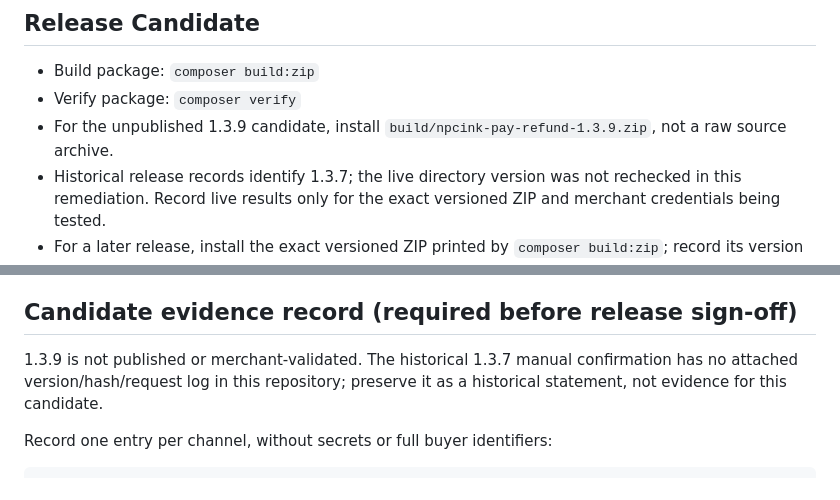
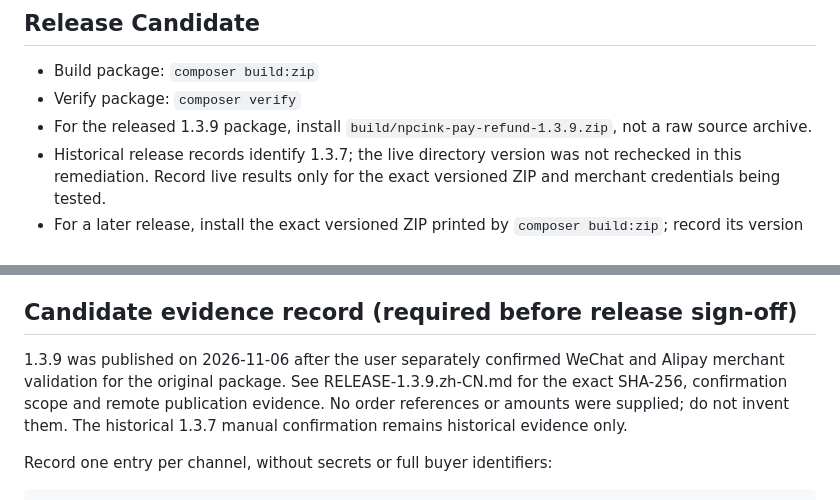
Before and after one commit to npcink/npcink-pay-refund, a Markdown page: docs/REFUND-INTEGRATION-CHECKLIST.md, 2 parts joined by grey strips. GitHub-like rendering.

Commit message:
Record 1.3.9 publication and merchant sign-off

```diff
--- a/docs/REFUND-INTEGRATION-CHECKLIST.md
+++ b/docs/REFUND-INTEGRATION-CHECKLIST.md
@@ -6,7 +6,7 @@ Use this checklist for the first real merchant run. Do not test refunds against
 
 - Build package: `composer build:zip`
 - Verify package: `composer verify`
-- For the unpublished 1.3.9 candidate, install `build/npcink-pay-refund-1.3.9.zip`, not a raw source archive.
+- For the released 1.3.9 package, install `build/npcink-pay-refund-1.3.9.zip`, not a raw source archive.
 - Historical release records identify 1.3.7; the live directory version was not rechecked in this remediation. Record live results only for the exact versioned ZIP and merchant credentials being tested.
 - For a later release, install the exact versioned ZIP printed by `composer build:zip`; record its version and SHA-256 before testing.
 - Confirm `vendor/autoload.php` exists in the installed plugin.
@@ -24,7 +24,7 @@ Use this checklist for the first real merchant run. Do not test refunds against
 
 ## Candidate evidence record (required before release sign-off)
 
-1.3.9 is not published or merchant-validated. The historical 1.3.7 manual confirmation has no attached version/hash/request log in this repository; preserve it as a historical statement, not evidence for this candidate.
+1.3.9 was published on 2026-11-06 after the user separately confirmed WeChat and Alipay merchant validation for the original package. See RELEASE-1.3.9.zh-CN.md for the exact SHA-256, confirmation scope and remote publication evidence. No order references or amounts were supplied; do not invent them. The historical 1.3.7 manual confirmation remains historical evidence only.
 
 Record one entry per channel, without secrets or full buyer identifiers:
 
```
Also changed, not shown: docs/README.zh-CN.md (+1 -1 lines), docs/RELEASE-1.3.9.zh-CN.md (added, +24 -0 lines).
